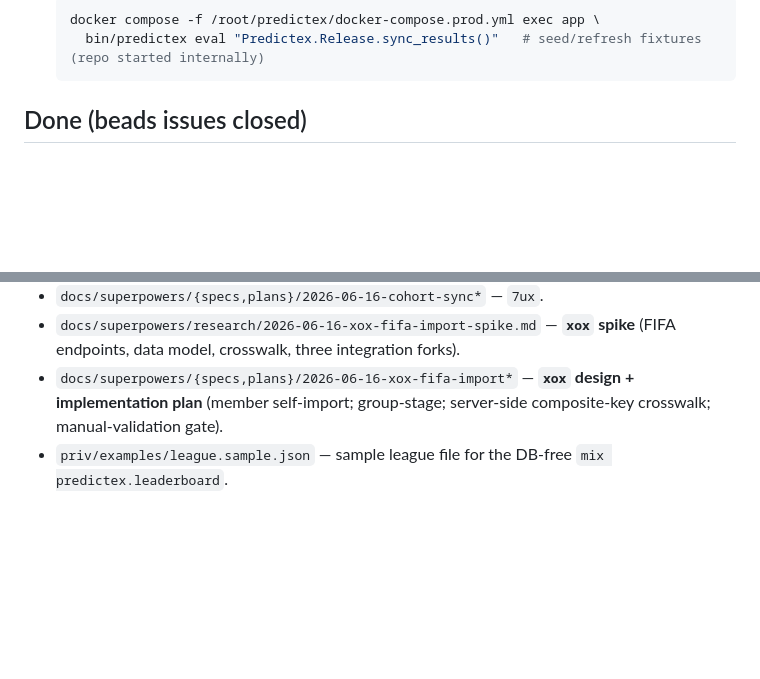
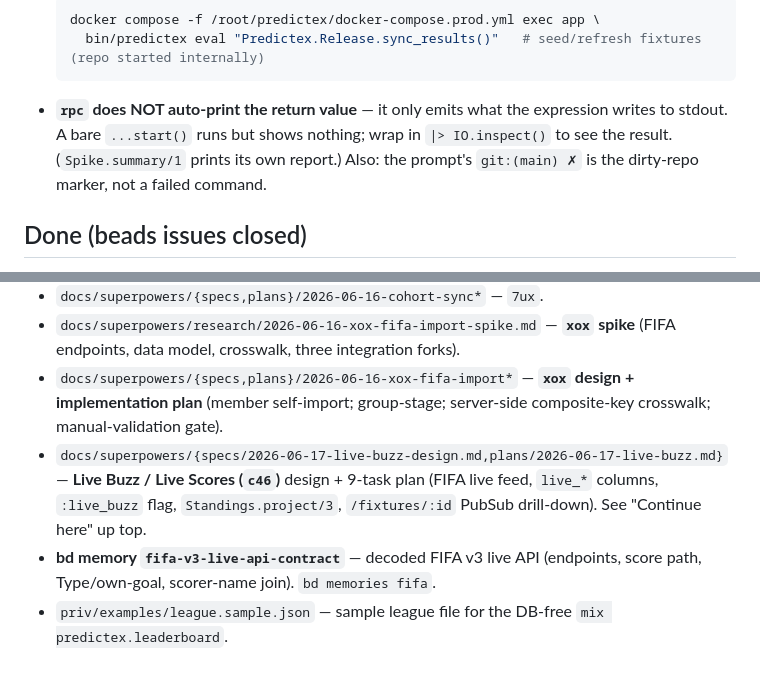
Before and after one commit to davewil/predictex, a Markdown page: RESUME.md, 2 parts joined by grey strips. Rendered like a GitHub page; blank space fills up the shorter version.

````diff
--- a/RESUME.md
+++ b/RESUME.md
@@ -81,6 +115,10 @@ Releases ship **no Mix** — use release functions, not mix tasks.
   docker compose -f /root/predictex/docker-compose.prod.yml exec app \
     bin/predictex eval "Predictex.Release.sync_results()"   # seed/refresh fixtures (repo started internally)
   ```
+- **`rpc` does NOT auto-print the return value** — it only emits what the expression writes to
+  stdout. A bare `...start()` runs but shows nothing; wrap in `|> IO.inspect()` to see the result.
+  (`Spike.summary/1` prints its own report.) Also: the prompt's `git:(main) ✗` is the dirty-repo
+  marker, not a failed command.
 
 ## Done (beads issues closed)
 Scoring engine · Ecto schemas · DB ingestion + seeds · DB-backed leaderboard (`0ae`) ·
@@ -154,4 +192,9 @@ playability unlock** — admins can now enter predictions on behalf of players.
   data model, crosswalk, three integration forks).
 - `docs/superpowers/{specs,plans}/2026-06-16-xox-fifa-import*` — **`xox` design + implementation plan**
   (member self-import; group-stage; server-side composite-key crosswalk; manual-validation gate).
+- `docs/superpowers/{specs/2026-06-17-live-buzz-design.md,plans/2026-06-17-live-buzz.md}` — **Live Buzz /
+  Live Scores (`c46`)** design + 9-task plan (FIFA live feed, `live_*` columns, `:live_buzz` flag,
+  `Standings.project/3`, `/fixtures/:id` PubSub drill-down). See "Continue here" up top.
+- **bd memory `fifa-v3-live-api-contract`** — decoded FIFA v3 live API (endpoints, score path, Type/own-goal,
+  scorer-name join). `bd memories fifa`.
 - `priv/examples/league.sample.json` — sample league file for the DB-free `mix predictex.leaderboard`.
````
Also changed, not shown: other parts of RESUME.md (+36 -2 lines).
